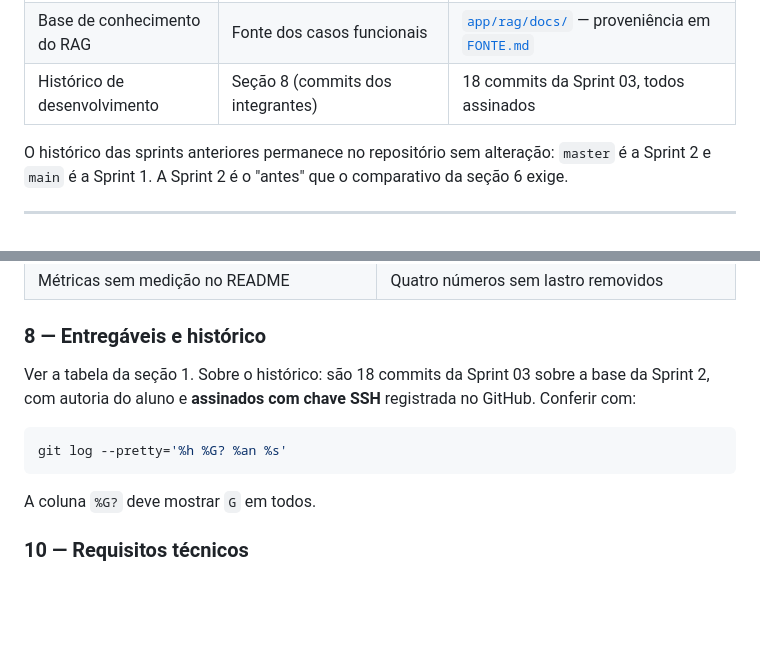
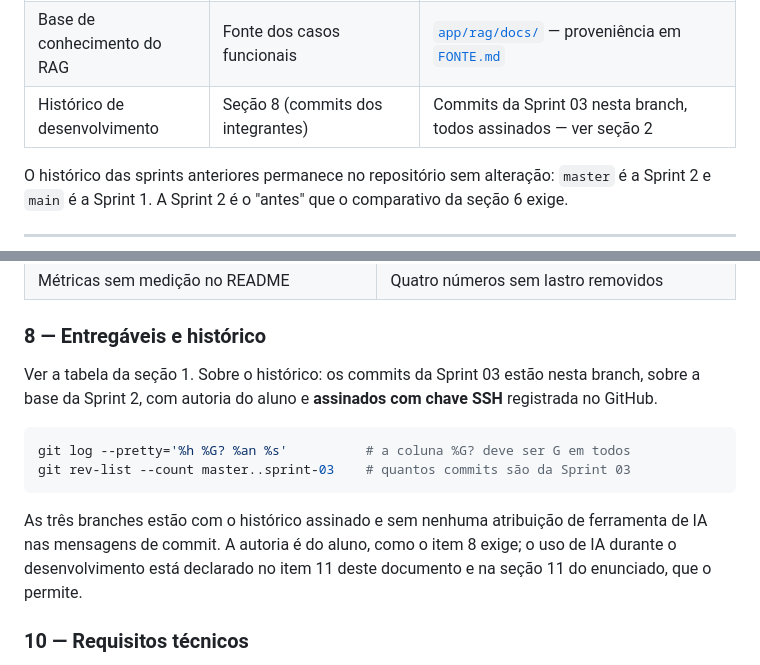
Before and after one commit to Thiagoolivs/chargedgrid-ai, a Markdown page: README.md, 2 parts joined by grey strips. GitHub-like rendering; blank space fills up the shorter version.

Commit message:
docs: troca a contagem fixa de commits pelo comando que conta
O README dizia 18 commits da Sprint 03; sao 20 agora e o numero muda a cada
commit novo. Numero que envelhece sozinho nao ajuda quem confere. Fica o
comando (git rev-list --count master..sprint-03) e a afirmacao que se sustenta:
o historico das tres branches esta assinado e sem atribuicao de ferramenta de
IA nas mensagens.

````diff
--- a/README.md
+++ b/README.md
@@ -31,7 +31,7 @@ Cada linha aponta o arquivo e o requisito da Sprint que ele atende.
 | Identificação dos integrantes | Seção 8 (nome, RM, turma) | [`docs/integrantes.txt`](docs/integrantes.txt) |
 | Perguntas originais da Sprint 1 | Seção 6 (mesmo conjunto de testes) | [`test_cases.txt`](test_cases.txt) |
 | Base de conhecimento do RAG | Fonte dos casos funcionais | [`app/rag/docs/`](app/rag/docs/) — proveniência em [`FONTE.md`](app/rag/docs/FONTE.md) |
-| Histórico de desenvolvimento | Seção 8 (commits dos integrantes) | 18 commits da Sprint 03, todos assinados |
+| Histórico de desenvolvimento | Seção 8 (commits dos integrantes) | Commits da Sprint 03 nesta branch, todos assinados — ver seção 2 |
 
 O histórico das sprints anteriores permanece no repositório sem alteração:
 `master` é a Sprint 2 e `main` é a Sprint 1. A Sprint 2 é o "antes" que o
@@ -237,15 +237,19 @@ pelo menos dois. Nenhum é decorativo; todos mudaram um resultado medido:
 
 ### 8 — Entregáveis e histórico
 
-Ver a tabela da seção 1. Sobre o histórico: são 18 commits da Sprint 03 sobre
-a base da Sprint 2, com autoria do aluno e **assinados com chave SSH**
-registrada no GitHub. Conferir com:
+Ver a tabela da seção 1. Sobre o histórico: os commits da Sprint 03 estão
+nesta branch, sobre a base da Sprint 2, com autoria do aluno e **assinados com
+chave SSH** registrada no GitHub.
 
 ```bash
-git log --pretty='%h %G? %an %s'
+git log --pretty='%h %G? %an %s'          # a coluna %G? deve ser G em todos
+git rev-list --count master..sprint-03    # quantos commits são da Sprint 03
 ```
 
-A coluna `%G?` deve mostrar `G` em todos.
+As três branches estão com o histórico assinado e sem nenhuma atribuição de
+ferramenta de IA nas mensagens de commit. A autoria é do aluno, como o item 8
+exige; o uso de IA durante o desenvolvimento está declarado no item 11 deste
+documento e na seção 11 do enunciado, que o permite.
 
 ### 10 — Requisitos técnicos
 
````
